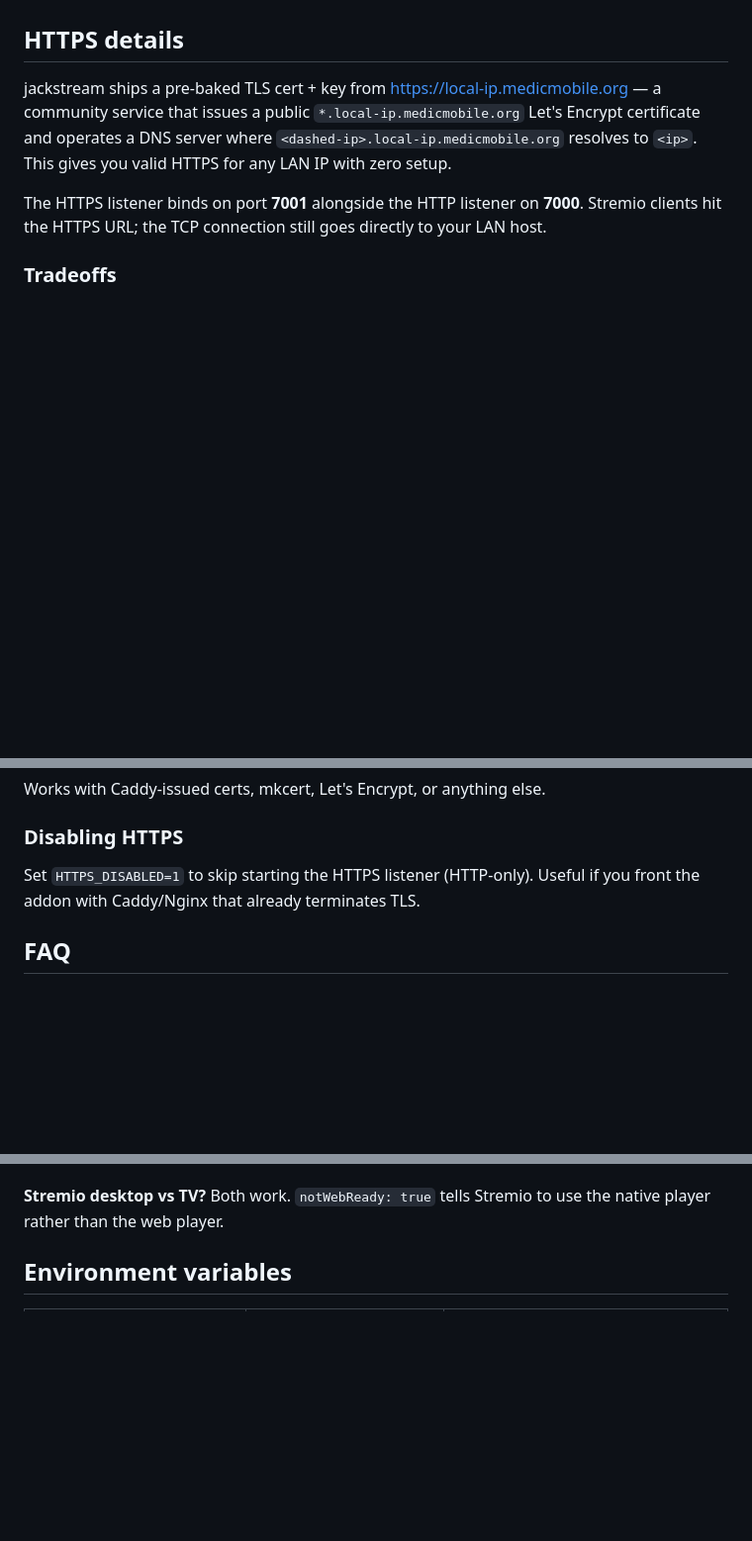
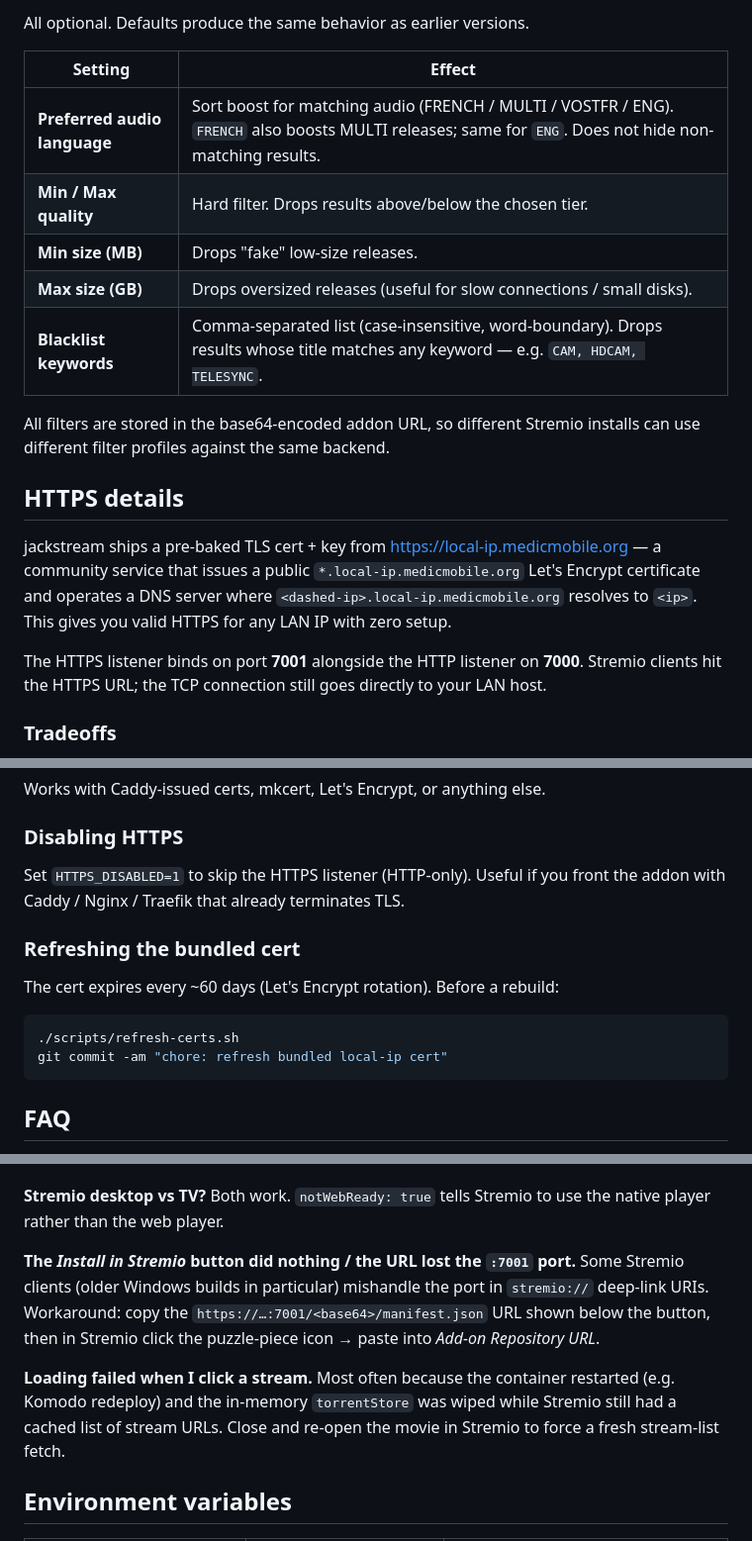
Before and after one commit to lborruto/jackstream, a Markdown page: README.md, 3 parts joined by grey strips. Shown at 99% size. Drawn GitHub-style; blank space fills up the shorter version.

````diff
--- a/README.md
+++ b/README.md
@@ -104,3 +116,14 @@ npm start
+All optional. Defaults produce the same behavior as earlier versions.
+
+| Setting | Effect |
+|---|---|
+| **Preferred audio language** | Sort boost for matching audio (FRENCH / MULTI / VOSTFR / ENG). `FRENCH` also boosts MULTI releases; same for `ENG`. Does not hide non-matching results. |
+| **Min / Max quality** | Hard filter. Drops results above/below the chosen tier. |
+| **Min size (MB)** | Drops "fake" low-size releases. |
+| **Max size (GB)** | Drops oversized releases (useful for slow connections / small disks). |
+| **Blacklist keywords** | Comma-separated list (case-insensitive, word-boundary). Drops results whose title matches any keyword — e.g. `CAM, HDCAM, TELESYNC`. |
+
+All filters are stored in the base64-encoded addon URL, so different Stremio installs can use different filter profiles against the same backend.
 
 ## HTTPS details
 
@@ -136,7 +159,16 @@ Works with Caddy-issued certs, mkcert, Let's Encrypt, or anything else.
 
 ### Disabling HTTPS
 
-Set `HTTPS_DISABLED=1` to skip starting the HTTPS listener (HTTP-only). Useful if you front the addon with Caddy/Nginx that already terminates TLS.
+Set `HTTPS_DISABLED=1` to skip the HTTPS listener (HTTP-only). Useful if you front the addon with Caddy / Nginx / Traefik that already terminates TLS.
+
+### Refreshing the bundled cert
+
+The cert expires every ~60 days (Let's Encrypt rotation). Before a rebuild:
+
+```bash
+./scripts/refresh-certs.sh
+git commit -am "chore: refresh bundled local-ip cert"
+```
 
 ## FAQ
 
@@ -157,6 +189,12 @@ No shared volume, no second container, native HTTP Range support, and the Jacket
 
 **Stremio desktop vs TV?**
 Both work. `notWebReady: true` tells Stremio to use the native player rather than the web player.
+
+**The *Install in Stremio* button did nothing / the URL lost the `:7001` port.**
+Some Stremio clients (older Windows builds in particular) mishandle the port in `stremio://` deep-link URIs. Workaround: copy the `https://…:7001/<base64>/manifest.json` URL shown below the button, then in Stremio click the puzzle-piece icon → paste into *Add-on Repository URL*.
+
+**Loading failed when I click a stream.**
+Most often because the container restarted (e.g. Komodo redeploy) and the in-memory `torrentStore` was wiped while Stremio still had a cached list of stream URLs. Close and re-open the movie in Stremio to force a fresh stream-list fetch.
 
 ## Environment variables
 
````
Also changed, not shown: other parts of README.md (+27 -15 lines).
